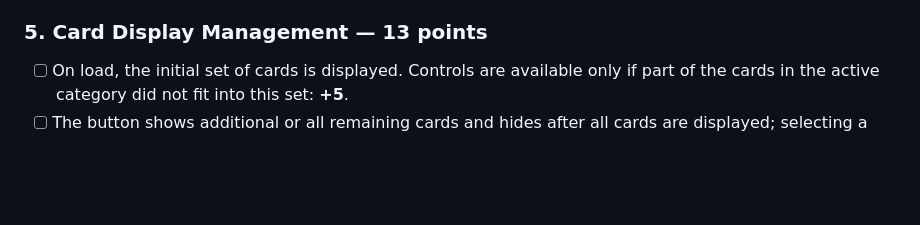
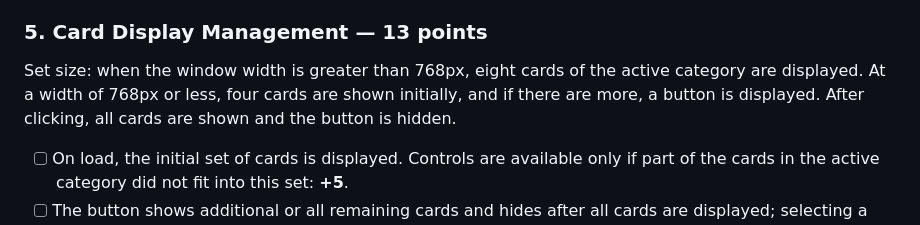
Before and after one commit to theFoxTale/rsschool-landing-page, a Markdown page: docs/README-part-2.md, the part around the change. GitHub-like rendering; blank space fills up the shorter version.

Commit message:
chore: add set size description

```diff
--- a/docs/README-part-2.md
+++ b/docs/README-part-2.md
@@ -36,6 +36,8 @@
 
 ### 5. Card Display Management — 13 points
 
+Set size: when the window width is greater than 768px, eight cards of the active category are displayed. At a width of 768px or less, four cards are shown initially, and if there are more, a button is displayed. After clicking, all cards are shown and the button is hidden.
+
 - [ ] On load, the initial set of cards is displayed. Controls are available only if part of the cards in the active category did not fit into this set: **+5**.
 - [ ] The button shows additional or all remaining cards and hides after all cards are displayed; selecting a pagination number shows the corresponding set of cards and visually highlights the selected number. Updating occurs without page reload: **+4**.
 - [ ] When switching categories, the initial set of cards is displayed; if pagination is used, the first number becomes active: **+2**.
```
Also changed, not shown: docs/README-part-2-ru.md (+2 -0 lines).
